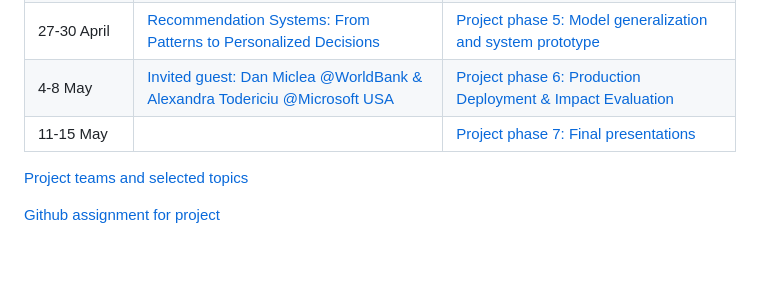
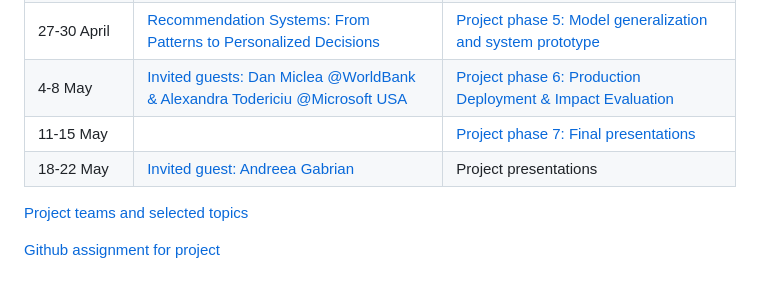
Before and after one commit to SergiuLimboi/Intelligent-techniques-for-processing-structured-and-large-data, a Markdown page: README.md, the part around the change. Rendered like a GitHub page.

Commit message:
Added timeline

```diff
--- a/README.md
+++ b/README.md
@@ -37,9 +37,9 @@ Timeline:
 | 6-10 April| [Anomaly Detection at Scale: Finding Rare Signals in Massive and Streaming Data](Lectures/Lecture7/Intelligent_techniques_Lecture7.pdf) <br> [Example](Lectures/Lecture7/Lecture7.ipynb)|[Project phase 3: Baseline model](Project/Phase3.pdf)|
 | 20-24 April | [Invited guest: Iulia Istrate-GenAI Engineer @Microsoft](https://github.com/iuf26/agenticai-expo) | [Project phase 4: Model improvement, optimization and comparative experiments](Project/Phase4.pdf)  |
 | 27-30 April | [Recommendation Systems: From Patterns to Personalized Decisions](Lectures/Intelligent_techniques_Lecture9.pdf) | [Project phase 5: Model generalization and system prototype](Project/Phase5.pdf)  |
-| 4-8 May | [Invited guest: Dan Miclea @WorldBank & Alexandra Todericiu @Microsoft USA](Lectures/Intelligent_techniques_Lecture10.pdf) | [Project phase 6: Production Deployment & Impact Evaluation](Project/Phase6.pdf) |
+| 4-8 May | [Invited guests: Dan Miclea @WorldBank & Alexandra Todericiu @Microsoft USA](Lectures/Intelligent_techniques_Lecture10.pdf) | [Project phase 6: Production Deployment & Impact Evaluation](Project/Phase6.pdf) |
 | 11-15 May | []() | [Project phase 7: Final presentations](Project/Phase7.pdf) |
-
+| 18-22 May | [Invited guest: Andreea Gabrian]() | Project presentations |
 
 [Project teams and selected topics](https://ubbcluj-my.sharepoint.com/:x:/g/personal/sergiu_limboi_ubbcluj_ro/IQDgfYAYuVw0Sa7ne_W9Gj_XATmqTvF1YFMTnFWPvQIN-9A?e=xi9Slm)
 
```
